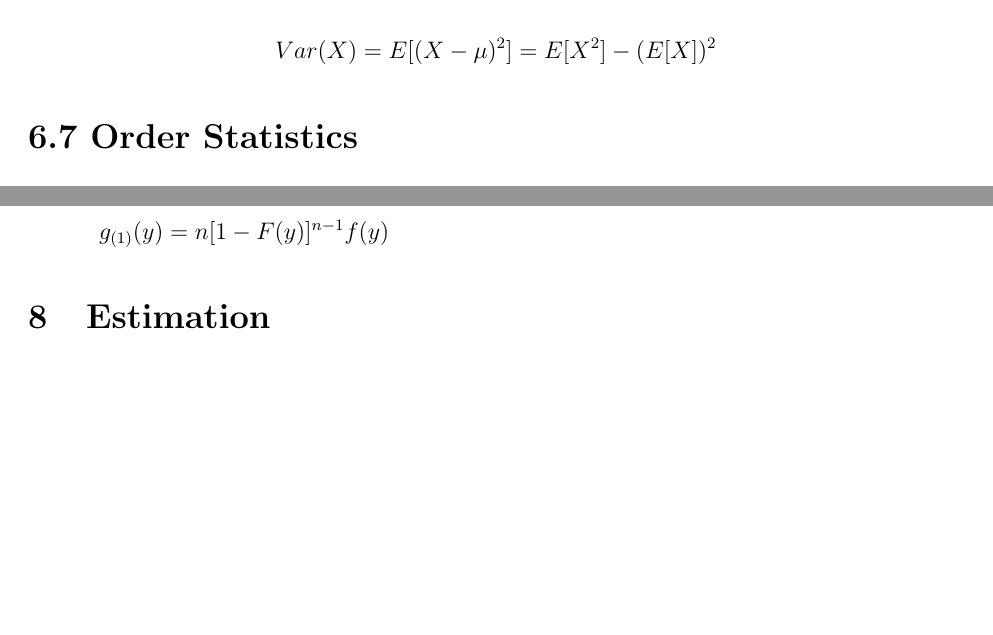
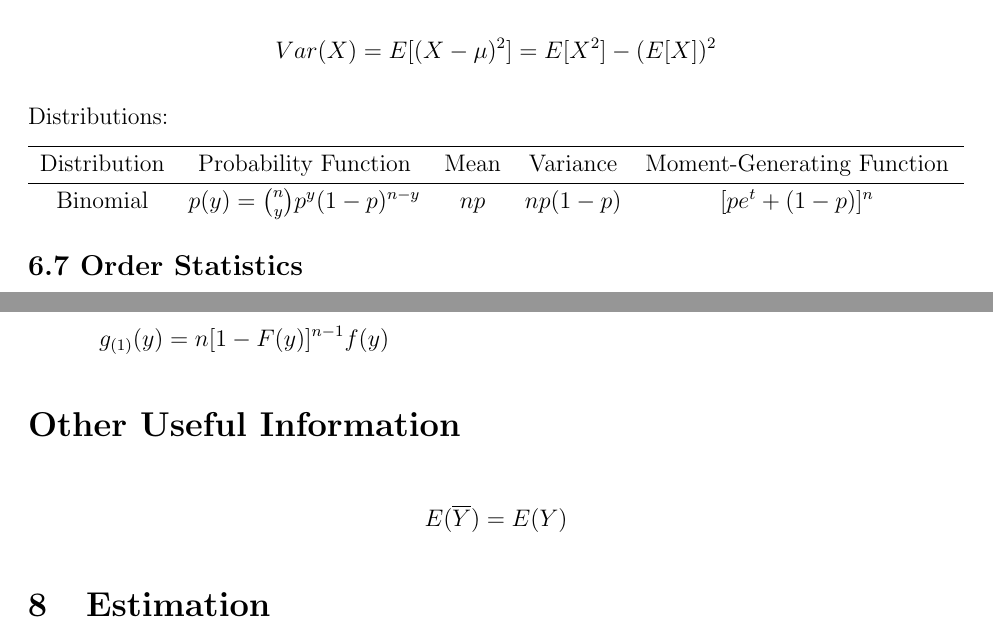
Before and after one commit to julianlore/McGill-Resources, a LaTeX document (MATH324/MATH324_NotesFromTextbook.tex): two parts of pages 1 and 2 of 3, joined at a grey line, cut so that both start at the same text, the shorter picture padded with empty space. Compiled offline with pdfLaTeX.

Commit message:
Added some MATH324 review, add the other distributions later
Former-commit-id: b022533dbd480d18193514fb51da1ff85b05a12d
Former-commit-id: afb911a10302e30c44dc5b24c0352cc009b78557

```diff
--- a/MATH324/MATH324_NotesFromTextbook.tex
+++ b/MATH324/MATH324_NotesFromTextbook.tex
@@ -1,6 +1,6 @@
 \documentclass[12 pt]{article}
 \usepackage{hyperref, fancyhdr, setspace, enumerate, amsmath,
-  lastpage, amssymb}
+  lastpage, amssymb, tabularx}
 \usepackage[margin=1 in]{geometry}
 \allowdisplaybreaks
 %\usepackage[dvipsnames]{xcolor}   %May be necessary if you want to color links
@@ -40,7 +40,17 @@
         \begin{align*}
           Var(X) & = E[(X-\mu)^2] = E[X^2] - (E[X])^2
         \end{align*}
-        \section*{6.7 Order Statistics}
+        Distributions:
+        % Add the others later
+        \begin{center}
+          \begin{tabularx}{\textwidth}{c c c c c}
+            \hline Distribution & Probability Function & Mean &
+            Variance & Moment-Generating Function
+            \\ \hline Binomial & $p(y)=\binom{n}{y}p^y(1-p)^{n-y}$ &
+            $np$ & $np(1-p)$ & $[pe^t+(1-p)]^n$
+          \end{tabularx}
+        \end{center}
+        \subsection*{6.7 Order Statistics}
         $Y_i$, with $i=1,\ldots,n$ independent continuous random
         variables. Denote ordered random variables by: $Y_{(1)} \leq
         Y_{(2)} \leq \ldots \leq Y_{(n)}$. We can then define:
@@ -62,6 +72,10 @@
           \\ &\stackrel{\text{ind}}{=} 1-[P(Y_1 > y)P(Y_2>y)\ldots P(Y_n)>y] = 1-[1-F(y)]^n
                \intertext{Derive for the density:}
                g_{(1)}(y) & = n[1-F(y)]^{n-1}f(y)
+        \end{align*}
+        \section*{Other Useful Information}
+        \begin{align*}
+          E(\overline{Y}) & = E(Y)
         \end{align*}
         \setcounter{section}{7}
         \section{Estimation}
```
